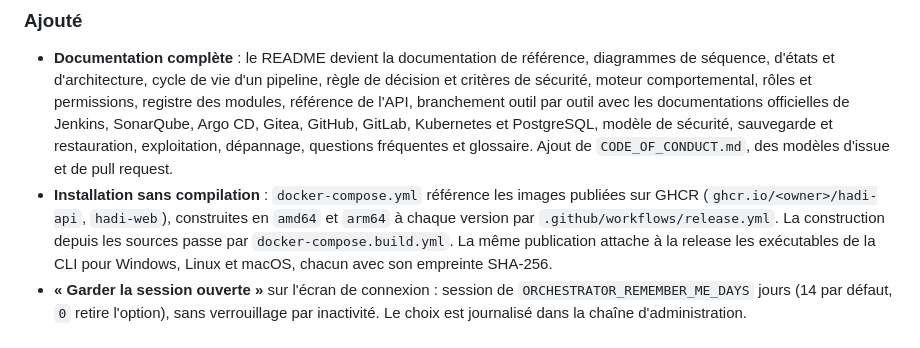
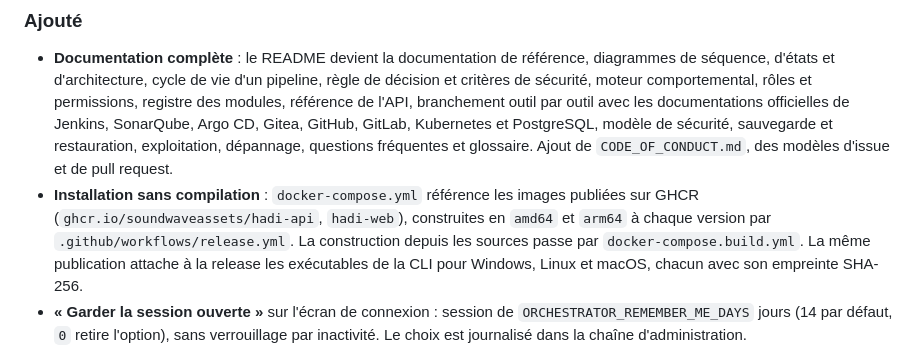
Before and after one commit to SoundwaveAssets/hadi, a Markdown page: CHANGELOG.md, the part around the change. GitHub-like rendering.

```diff
--- a/CHANGELOG.md
+++ b/CHANGELOG.md
@@ -11,7 +11,7 @@ et ce projet adhère au [Versionnage Sémantique](https://semver.org/lang/fr/).
 
 ### Ajouté
 - **Documentation complète** : le README devient la documentation de référence, diagrammes de séquence, d'états et d'architecture, cycle de vie d'un pipeline, règle de décision et critères de sécurité, moteur comportemental, rôles et permissions, registre des modules, référence de l'API, branchement outil par outil avec les documentations officielles de Jenkins, SonarQube, Argo CD, Gitea, GitHub, GitLab, Kubernetes et PostgreSQL, modèle de sécurité, sauvegarde et restauration, exploitation, dépannage, questions fréquentes et glossaire. Ajout de `CODE_OF_CONDUCT.md`, des modèles d'issue et de pull request.
-- **Installation sans compilation** : `docker-compose.yml` référence les images publiées sur GHCR (`ghcr.io/<owner>/hadi-api`, `hadi-web`), construites en `amd64` et `arm64` à chaque version par `.github/workflows/release.yml`. La construction depuis les sources passe par `docker-compose.build.yml`. La même publication attache à la release les exécutables de la CLI pour Windows, Linux et macOS, chacun avec son empreinte SHA-256.
+- **Installation sans compilation** : `docker-compose.yml` référence les images publiées sur GHCR (`ghcr.io/soundwaveassets/hadi-api`, `hadi-web`), construites en `amd64` et `arm64` à chaque version par `.github/workflows/release.yml`. La construction depuis les sources passe par `docker-compose.build.yml`. La même publication attache à la release les exécutables de la CLI pour Windows, Linux et macOS, chacun avec son empreinte SHA-256.
 - **« Garder la session ouverte »** sur l'écran de connexion : session de `ORCHESTRATOR_REMEMBER_ME_DAYS` jours (14 par défaut, `0` retire l'option), sans verrouillage par inactivité. Le choix est journalisé dans la chaîne d'administration.
 - **Journal des actions d'administration** : table `admin_events` et seconde chaîne HMAC (même clé, schéma de sceau distinct). Création/modification de compte, réinitialisation de mot de passe, identités de forge, sauvegarde d'intégration, réglages, notifications, bascule de module, politiques de conformité, pipelines enregistrés, connexions réussies/échouées et verrouillages. Secrets masqués (`***`), jamais journalisés en clair. Consultation et vérification via `GET /api/audit/admin-events` et `/verify`, onglet dédié sur la page *Journal d'audit*, commande `hadi admin-events` ; `hadi audit-verify` rejoue désormais les deux chaînes.
 - **Empreinte de l'exécutable de la CLI** : `GET /api/cli/checksum` et en-tête `X-Checksum-Sha256` sur le téléchargement, affichée sur la page Profil avec la commande de vérification de la plateforme. Les noms d'artefacts et le calcul (mis en cache par date de modification) vivent dans `app/services/cli_artifacts.py`.
```
Also changed, not shown: README.md (+26 -22 lines).
